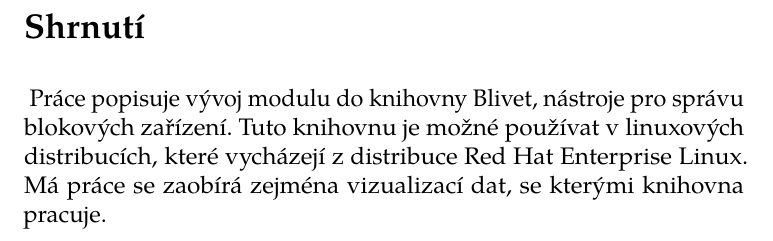
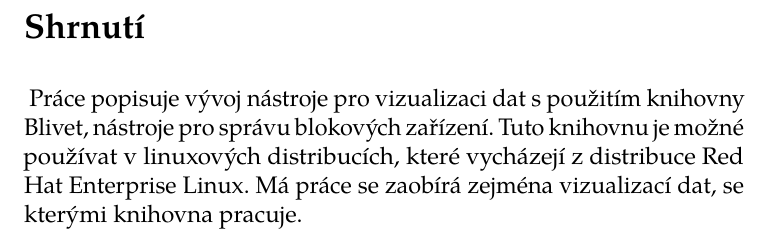
Before and after one commit to vasekhodina/bachelors_thesis, a LaTeX thesis (bak_prace.tex): part of page 5 of 38, cut so that both start at the same text. The pictures show the PDF file bak_prace.pdf that the author committed with the source.

Commit message:
One more edit

```diff
--- a/bak_prace.tex
+++ b/bak_prace.tex
@@ -15,7 +15,7 @@
 		TeXkeywords = {vizualizace, instalace, rozdělení disků, linux, LVM, RAID, graf, \ldots},
 }
 \thesislong{abstract}{
-	Práce popisuje vývoj modulu do knihovny Blivet, nástroje pro správu blokových zařízení.
+	Práce popisuje vývoj nástroje pro vizualizaci dat s použitím knihovny Blivet, nástroje pro správu blokových zařízení.
 	Tuto knihovnu je možné používat v~linuxových distribucích, které vycházejí z~distribuce Red Hat Enterprise Linux. Má práce se zaobírá zejména vizualizací dat,
 	se kterými knihovna pracuje.
 }
```
Also changed, not shown: bak_prace.pdf.
